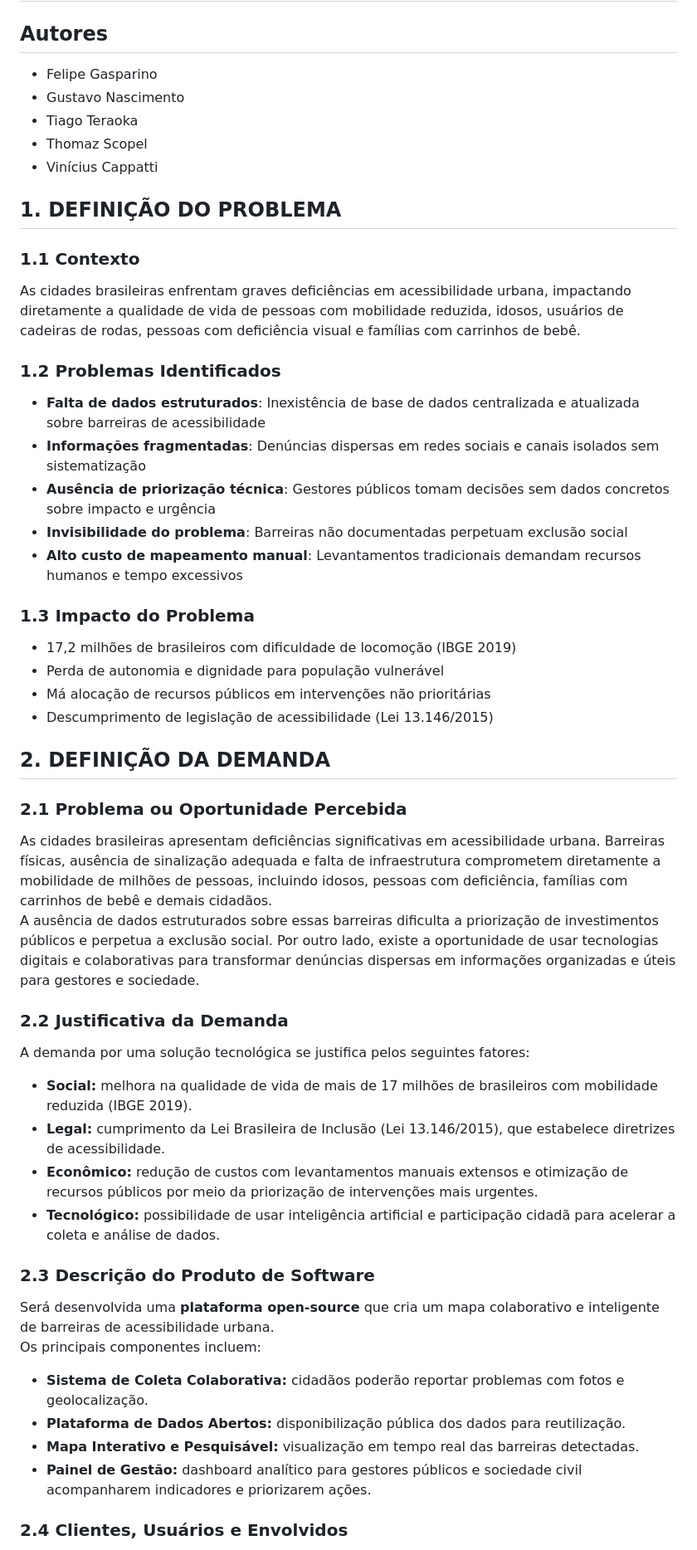
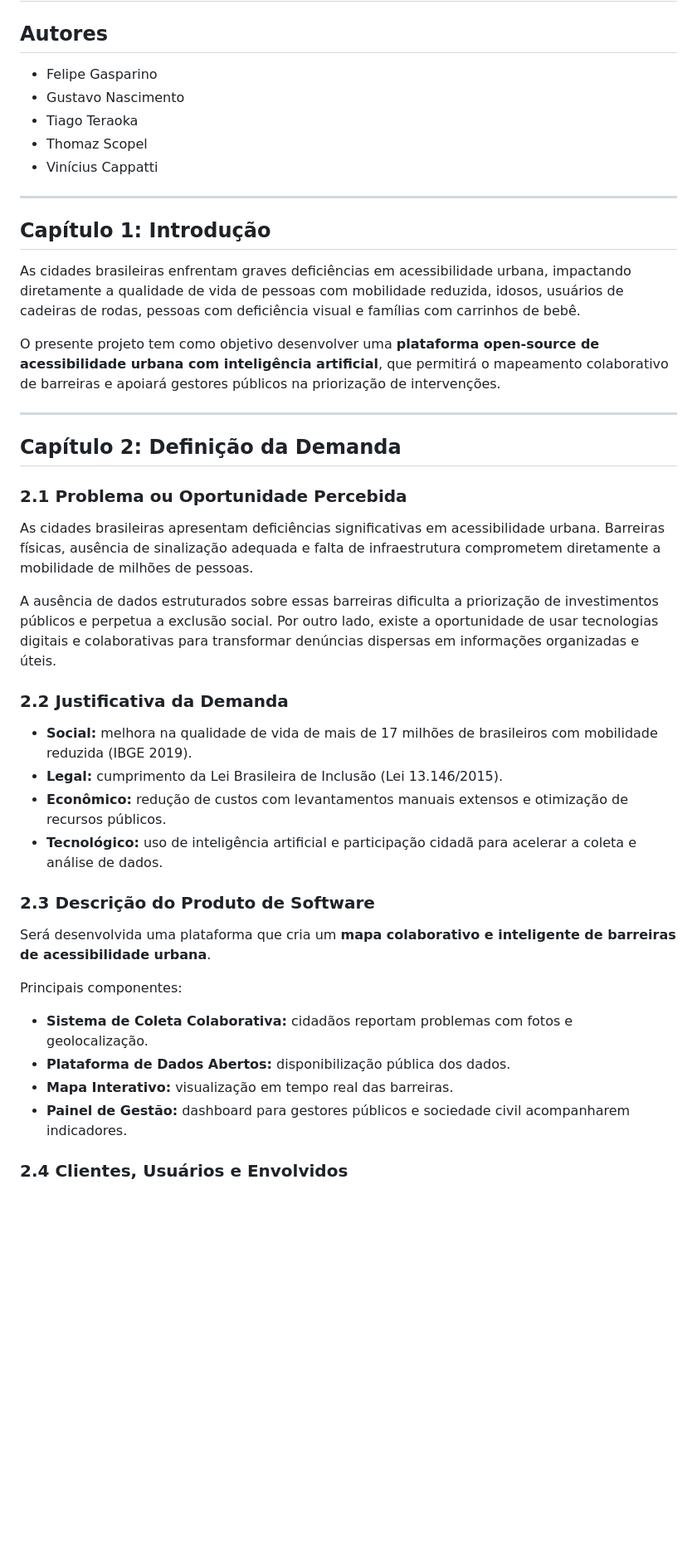
Before and after one commit to vinicius-cappatti/tickets-transporte-publico, a Markdown page: README.md, the part around one of its changes. Shown at 83% size. GitHub-like rendering; blank space fills up the shorter version.

```diff
--- a/README.md
+++ b/README.md
@@ -1,52 +1,42 @@
 # Documento de Especificação do Projeto: Plataforma de Acessibilidade Urbana com IA
 
 ## Autores
-* Felipe Gasparino
-* Gustavo Nascimento
-* Tiago Teraoka
-* Thomaz Scopel
-* Vinícius Cappatti
+- Felipe Gasparino
+- Gustavo Nascimento
+- Tiago Teraoka
+- Thomaz Scopel
+- Vinícius Cappatti
 
-## 1. DEFINIÇÃO DO PROBLEMA
+---
 
-### 1.1 Contexto
+## Capítulo 1: Introdução
 
 As cidades brasileiras enfrentam graves deficiências em acessibilidade urbana, impactando diretamente a qualidade de vida de pessoas com mobilidade reduzida, idosos, usuários de cadeiras de rodas, pessoas com deficiência visual e famílias com carrinhos de bebê.
 
-### 1.2 Problemas Identificados
+O presente projeto tem como objetivo desenvolver uma **plataforma open-source de acessibilidade urbana com inteligência artificial**, que permitirá o mapeamento colaborativo de barreiras e apoiará gestores públicos na priorização de intervenções.
 
-- **Falta de dados estruturados**: Inexistência de base de dados centralizada e atualizada sobre barreiras de acessibilidade
-- **Informações fragmentadas**: Denúncias dispersas em redes sociais e canais isolados sem sistematização
-- **Ausência de priorização técnica**: Gestores públicos tomam decisões sem dados concretos sobre impacto e urgência
-- **Invisibilidade do problema**: Barreiras não documentadas perpetuam exclusão social
-- **Alto custo de mapeamento manual**: Levantamentos tradicionais demandam recursos humanos e tempo excessivos
+---
 
-### 1.3 Impacto do Problema
-
-- 17,2 milhões de brasileiros com dificuldade de locomoção (IBGE 2019)
-- Perda de autonomia e dignidade para população vulnerável
-- Má alocação de recursos públicos em intervenções não prioritárias
-- Descumprimento de legislação de acessibilidade (Lei 13.146/2015)
-
-## 2. DEFINIÇÃO DA DEMANDA
+## Capítulo 2: Definição da Demanda
 
 ### 2.1 Problema ou Oportunidade Percebida
-As cidades brasileiras apresentam deficiências significativas em acessibilidade urbana. Barreiras físicas, ausência de sinalização adequada e falta de infraestrutura comprometem diretamente a mobilidade de milhões de pessoas, incluindo idosos, pessoas com deficiência, famílias com carrinhos de bebê e demais cidadãos.
-A ausência de dados estruturados sobre essas barreiras dificulta a priorização de investimentos públicos e perpetua a exclusão social. Por outro lado, existe a oportunidade de usar tecnologias digitais e colaborativas para transformar denúncias dispersas em informações organizadas e úteis para gestores e sociedade.
+As cidades brasileiras apresentam deficiências significativas em acessibilidade urbana. Barreiras físicas, ausência de sinalização adequada e falta de infraestrutura comprometem diretamente a mobilidade de milhões de pessoas.
+
+A ausência de dados estruturados sobre essas barreiras dificulta a priorização de investimentos públicos e perpetua a exclusão social. Por outro lado, existe a oportunidade de usar tecnologias digitais e colaborativas para transformar denúncias dispersas em informações organizadas e úteis.
 
 ### 2.2 Justificativa da Demanda
-A demanda por uma solução tecnológica se justifica pelos seguintes fatores:
 - **Social:** melhora na qualidade de vida de mais de 17 milhões de brasileiros com mobilidade reduzida (IBGE 2019).
-- **Legal:** cumprimento da Lei Brasileira de Inclusão (Lei 13.146/2015), que estabelece diretrizes de acessibilidade.
-- **Econômico:** redução de custos com levantamentos manuais extensos e otimização de recursos públicos por meio da priorização de intervenções mais urgentes.
-- **Tecnológico:** possibilidade de usar inteligência artificial e participação cidadã para acelerar a coleta e análise de dados.
+- **Legal:** cumprimento da Lei Brasileira de Inclusão (Lei 13.146/2015).
+- **Econômico:** redução de custos com levantamentos manuais extensos e otimização de recursos públicos.
+- **Tecnológico:** uso de inteligência artificial e participação cidadã para acelerar a coleta e análise de dados.
 
 ### 2.3 Descrição do Produto de Software
-Será desenvolvida uma **plataforma open-source** que cria um mapa colaborativo e inteligente de barreiras de acessibilidade urbana.
-Os principais componentes incluem:
-- **Sistema de Coleta Colaborativa:** cidadãos poderão reportar problemas com fotos e geolocalização.
-- **Plataforma de Dados Abertos:** disponibilização pública dos dados para reutilização.
-- **Mapa Interativo e Pesquisável:** visualização em tempo real das barreiras detectadas.
-- **Painel de Gestão:** dashboard analítico para gestores públicos e sociedade civil acompanharem indicadores e priorizarem ações.
+Será desenvolvida uma plataforma que cria um **mapa colaborativo e inteligente de barreiras de acessibilidade urbana**.
+
+Principais componentes:
+- **Sistema de Coleta Colaborativa:** cidadãos reportam problemas com fotos e geolocalização.
+- **Plataforma de Dados Abertos:** disponibilização pública dos dados.
+- **Mapa Interativo:** visualização em tempo real das barreiras.
+- **Painel de Gestão:** dashboard para gestores públicos e sociedade civil acompanharem indicadores.
 
 ### 2.4 Clientes, Usuários e Envolvidos
```
Also changed, not shown: other parts of README.md (+67 -78 lines).
